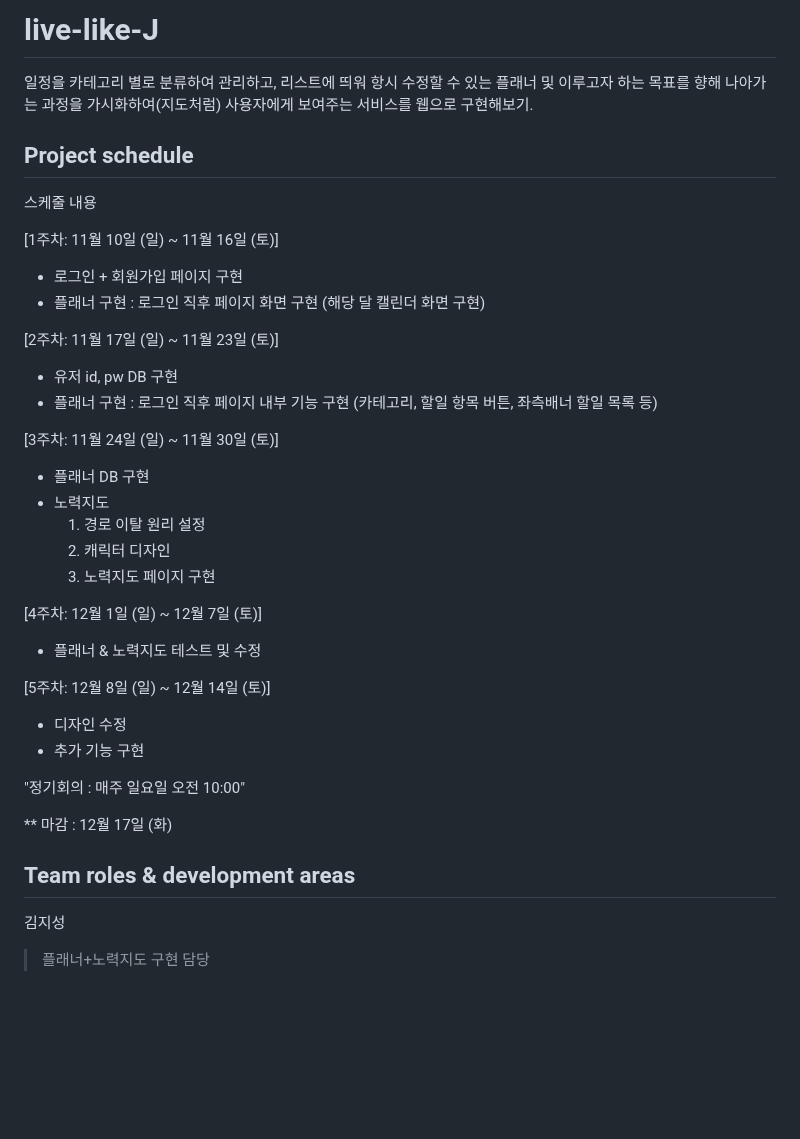
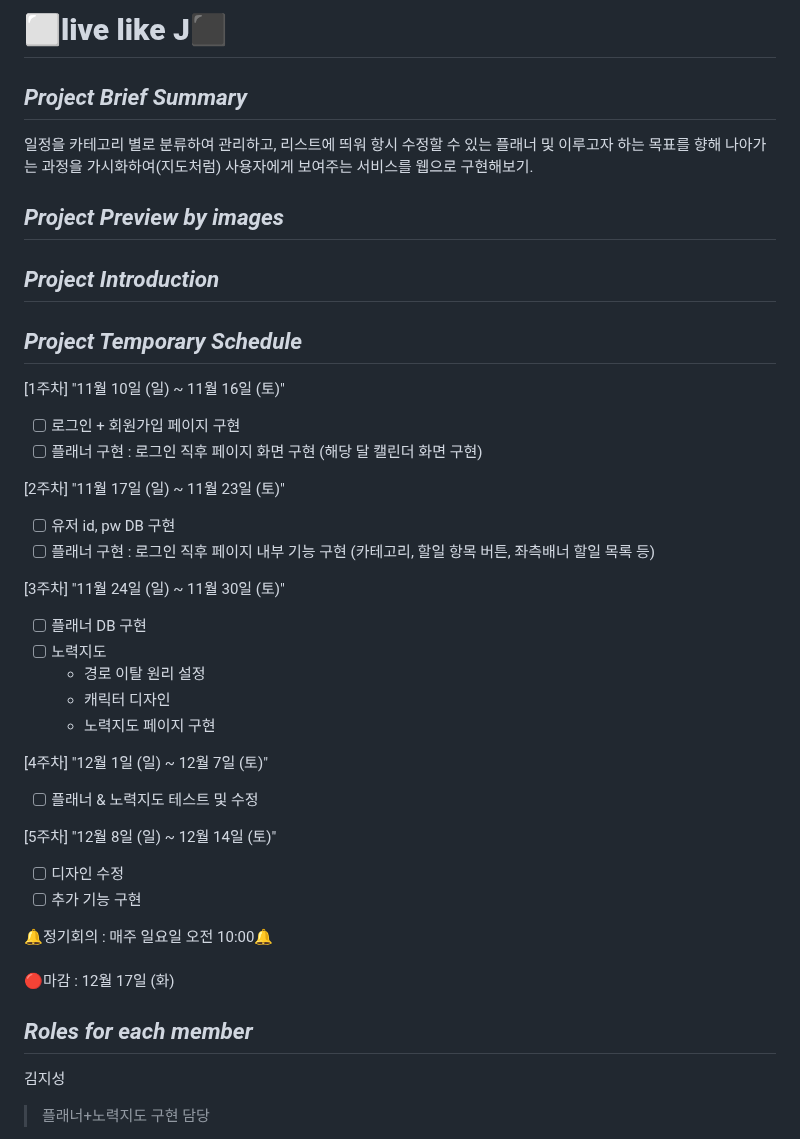
Before and after one commit to z2sseong2/live-like-J-Group-12-, a Markdown page: README.md, the part around one of its changes. Drawn GitHub-style; blank space fills up the shorter version.

Commit message:
chore: project proposal's design modfication
project image & project specific introduction is left

```diff
--- a/README.md
+++ b/README.md
@@ -1,38 +1,41 @@
-# live-like-J
+# :white_large_square:**live like J**:black_large_square:
+
+## *Project Brief Summary*
 
 일정을 카테고리 별로 분류하여 관리하고, 리스트에 띄워 항시 수정할 수 있는 플래너 및 이루고자 하는 목표를 향해 나아가는 과정을 가시화하여(지도처럼) 사용자에게 보여주는 서비스를 웹으로 구현해보기.
 
-## Project schedule
+## *Project Preview by images*
 
-스케줄 내용<br/>
+## *Project Introduction*
 
-[1주차: 11월 10일 (일) ~ 11월 16일 (토)]
-- 로그인 + 회원가입 페이지 구현
-- 플래너 구현 : 로그인 직후 페이지 화면 구현 (해당 달 캘린더 화면 구현)
+## *Project Temporary Schedule*
 
-[2주차: 11월 17일 (일) ~ 11월 23일 (토)]
-- 유저 id, pw DB 구현
-- 플래너 구현 : 로그인 직후 페이지 내부 기능 구현 (카테고리, 할일 항목 버튼, 좌측배너 할일 목록 등)
+[1주차] "11월 10일 (일) ~ 11월 16일 (토)"
+- [ ] 로그인 + 회원가입 페이지 구현<br/>
+- [ ] 플래너 구현 : 로그인 직후 페이지 화면 구현 (해당 달 캘린더 화면 구현)
 
-[3주차: 11월 24일 (일) ~ 11월 30일 (토)]
-- 플래너 DB 구현
-- 노력지도
-  1) 경로 이탈 원리 설정
-  2) 캐릭터 디자인
-  3) 노력지도 페이지 구현
+[2주차] "11월 17일 (일) ~ 11월 23일 (토)"
+- [ ] 유저 id, pw DB 구현<br/>
+- [ ] 플래너 구현 : 로그인 직후 페이지 내부 기능 구현 (카테고리, 할일 항목 버튼, 좌측배너 할일 목록 등)
 
-[4주차: 12월 1일 (일) ~ 12월 7일 (토)]
-- 플래너 & 노력지도 테스트 및 수정
+[3주차] "11월 24일 (일) ~ 11월 30일 (토)"
+- [ ] 플래너 DB 구현<br/>
+- [ ] 노력지도
+  - 경로 이탈 원리 설정
+  - 캐릭터 디자인
+  - 노력지도 페이지 구현
 
-[5주차: 12월 8일 (일) ~ 12월 14일 (토)]
-- 디자인 수정
-- 추가 기능 구현
+[4주차] "12월 1일 (일) ~ 12월 7일 (토)"
+- [ ] 플래너 & 노력지도 테스트 및 수정
 
-"정기회의 : 매주 일요일 오전 10:00"
+[5주차] "12월 8일 (일) ~ 12월 14일 (토)"
+- [ ] 디자인 수정<br/>
+- [ ] 추가 기능 구현
 
-** 마감 : 12월 17일 (화)
+:bell:정기회의 : 매주 일요일 오전 10:00:bell:<br/><br/>
+:red_circle:마감 : 12월 17일 (화)
 
-## Team roles & development areas
+## *Roles for each member*
 
 김지성<br/>
 > 플래너+노력지도 구현 담당
```
Also changed, not shown: other parts of README.md (+13 -8 lines).
